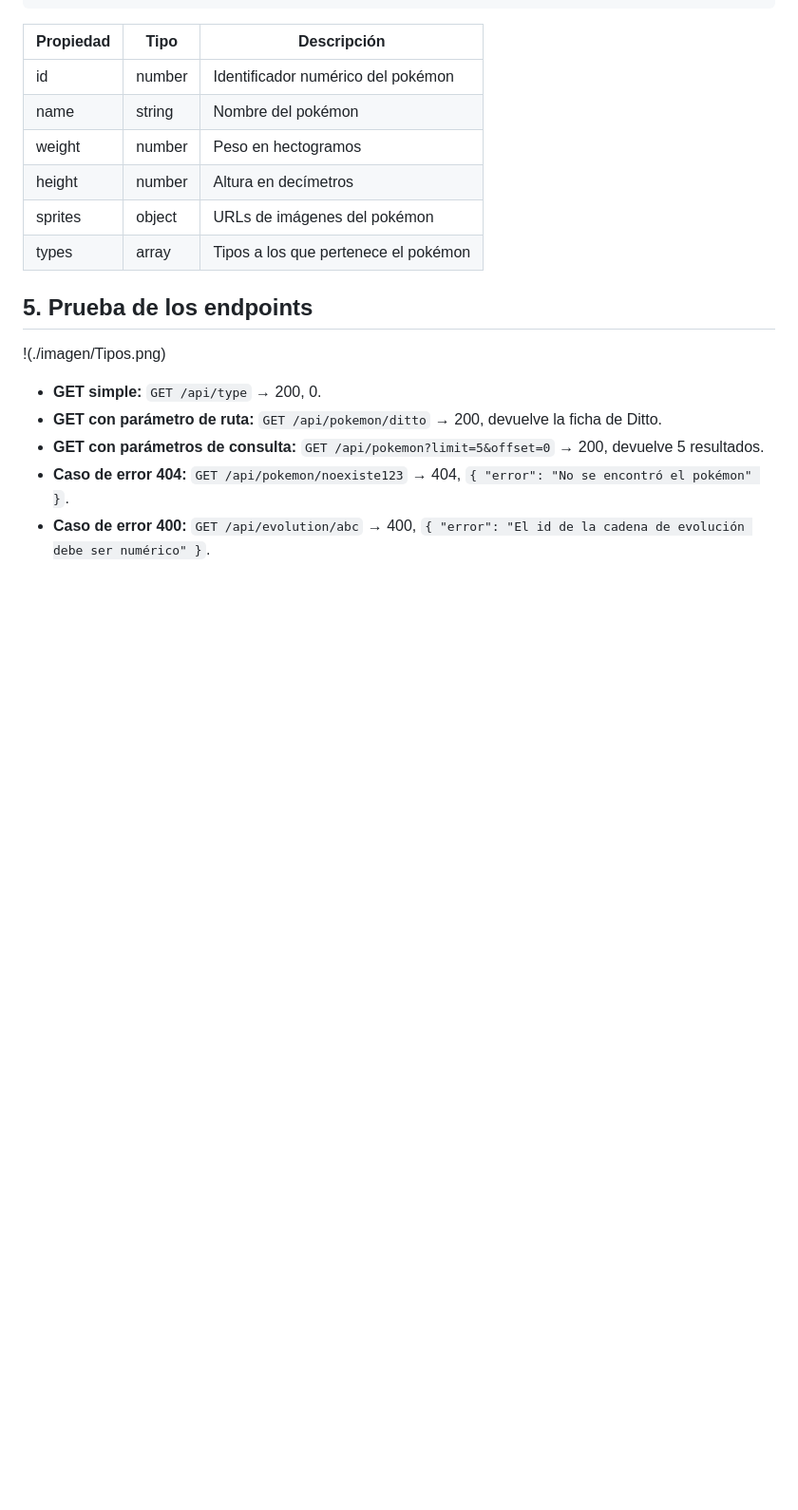
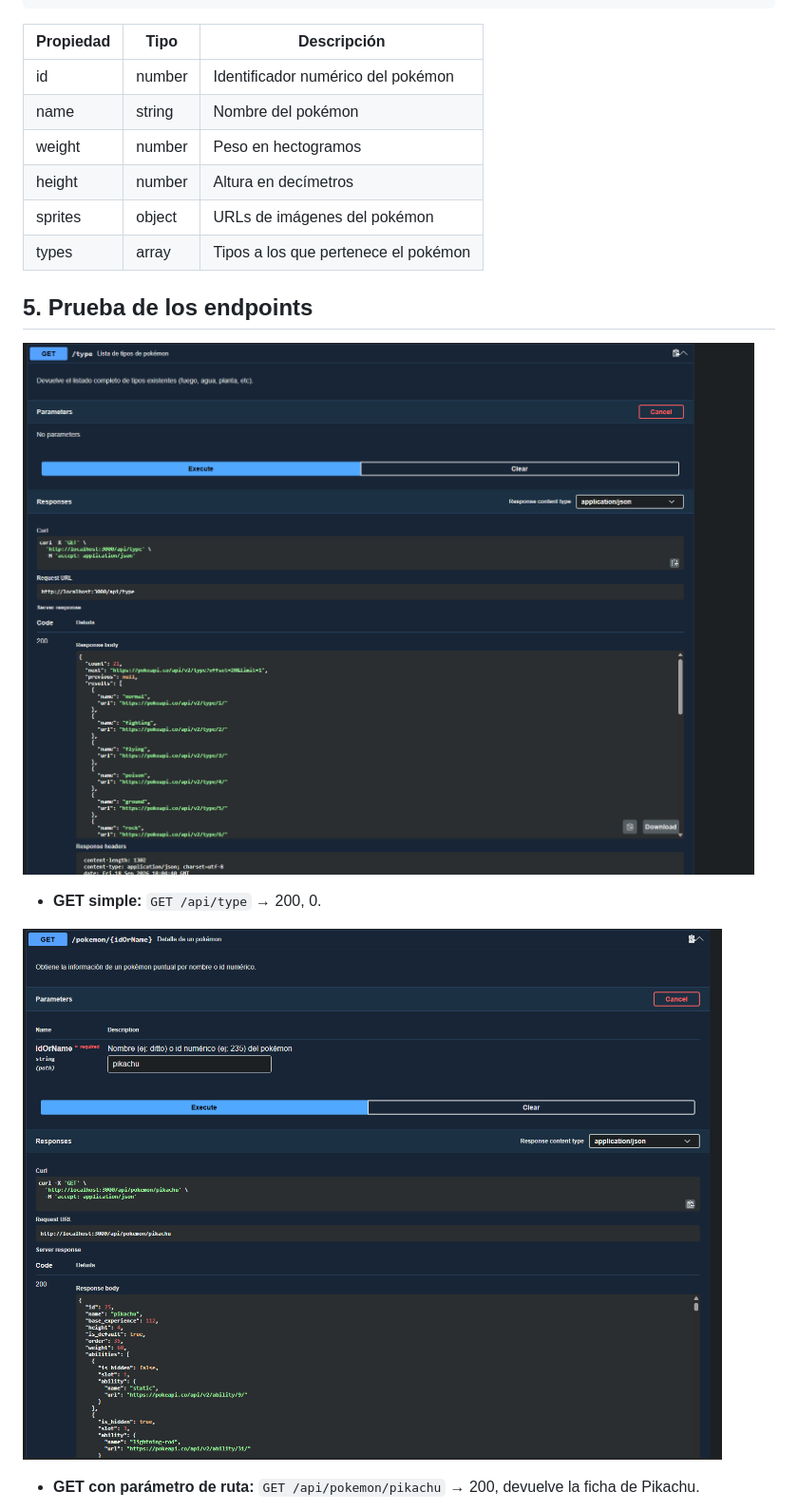
Before and after one commit to LuchoVallejos08/TP5DAI_VALLEJOS_WOLFUS, a Markdown page: DOCUMENTACION.md, the part around one of its changes. Shown at 95% size. Rendered like a GitHub page; blank space fills up the shorter version.

```diff
--- a/DOCUMENTACION.md
+++ b/DOCUMENTACION.md
@@ -86,11 +86,9 @@ Ejemplo de modelo documentado para el endpoint de detalle de pokémon:
 
 ## 5. Prueba de los endpoints
 
-!(./imagen/Tipos.png)
+![Tipos de Pokémon](./imagen/Tipos.png)
+- **GET simple:** `GET /api/type` → 200, 0.
 
-- **GET simple:** `GET /api/type` → 200, 0.
-- **GET con parámetro de ruta:** `GET /api/pokemon/ditto` → 200, devuelve la ficha de Ditto.
-- **GET con parámetros de consulta:** `GET /api/pokemon?limit=5&offset=0` → 200, devuelve 5 resultados.
-- **Caso de error 404:** `GET /api/pokemon/noexiste123` → 404, `{ "error": "No se encontró el pokémon" }`.
-- **Caso de error 400:** `GET /api/evolution/abc` → 400, `{ "error": "El id de la cadena de evolución debe ser numérico" }`.
+![Pokémon por ID y nombre](./imagen/PokemonIDNombre.png)
+- **GET con parámetro de ruta:** `GET /api/pokemon/pikachu` → 200, devuelve la ficha de Pikachu.
 
```
Also changed, not shown: other parts of DOCUMENTACION.md (+6 -6 lines), imagen/NombreEquivocado.png (added).
